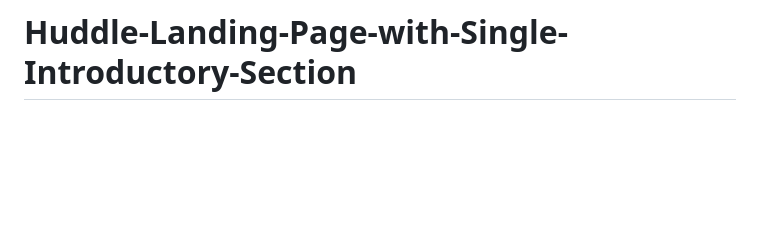
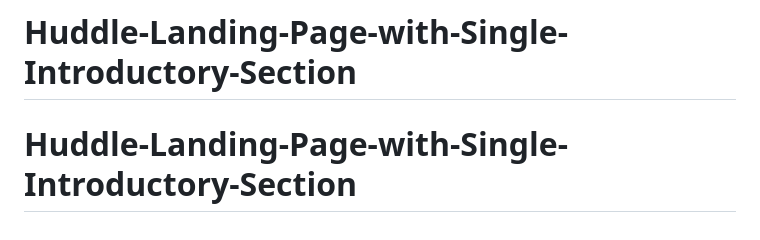
Before and after one commit to biodun42/Huddle-Landing-Page-with-Single-Introductory-Section, a Markdown page: README.md, the part around the change. Rendered like a GitHub page; blank space fills up the shorter version.

```diff
--- a/README.md
+++ b/README.md
@@ -91,3 +91,4 @@ This challenge is completely free. Please share it with anyone who will find it
 
 **Have fun building!** 🚀
 # Huddle-Landing-Page-with-Single-Introductory-Section
+# Huddle-Landing-Page-with-Single-Introductory-Section
```
